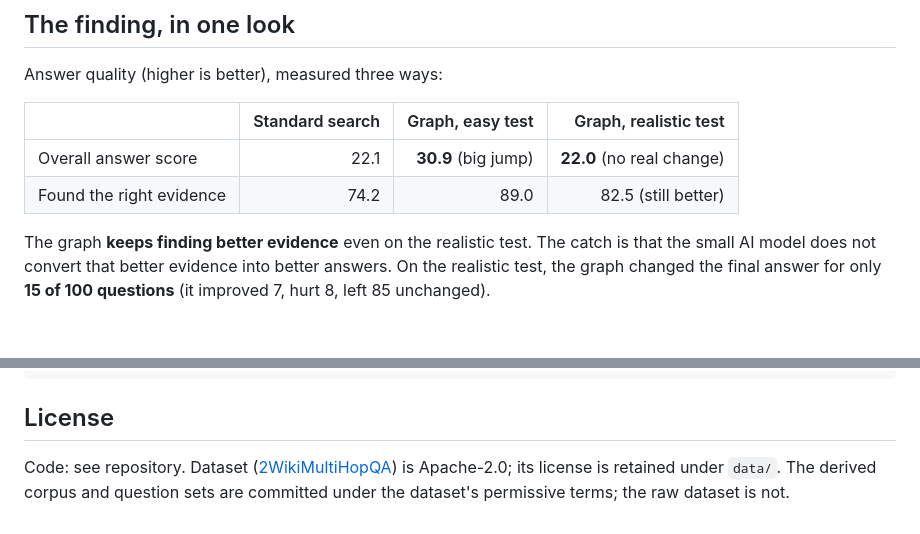
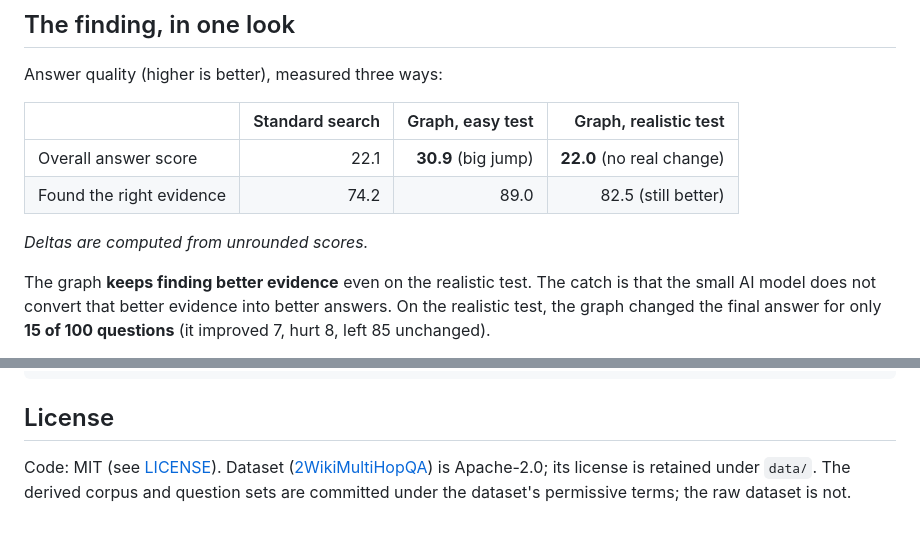
Before and after one commit to rkendev/kg-rag-multihop, a Markdown page: README.md, 2 parts joined by grey strips. Rendered like a GitHub page; blank space fills up the shorter version.

Commit message:
README: MIT license section, CI badge, unrounded-delta note

```diff
--- a/README.md
+++ b/README.md
@@ -36,6 +38,8 @@ Answer quality (higher is better), measured three ways:
 |---|---:|---:|---:|
 | Overall answer score | 22.1 | **30.9** (big jump) | **22.0** (no real change) |
 | Found the right evidence | 74.2 | 89.0 | 82.5 (still better) |
+
+*Deltas are computed from unrounded scores.*
 
 The graph **keeps finding better evidence** even on the realistic test. The catch is that the small AI model does not convert that better evidence into better answers. On the realistic test, the graph changed the final answer for only **15 of 100 questions** (it improved 7, hurt 8, left 85 unchanged).
 
@@ -108,4 +112,4 @@ just verify-kgrag     # deterministic recompute + fairness check
 
 ## License
 
-Code: see repository. Dataset ([2WikiMultiHopQA](https://github.com/Alab-NII/2wikimultihop)) is Apache-2.0; its license is retained under `data/`. The derived corpus and question sets are committed under the dataset's permissive terms; the raw dataset is not.
+Code: MIT (see [LICENSE](LICENSE)). Dataset ([2WikiMultiHopQA](https://github.com/Alab-NII/2wikimultihop)) is Apache-2.0; its license is retained under `data/`. The derived corpus and question sets are committed under the dataset's permissive terms; the raw dataset is not.
```
Also changed, not shown: other parts of README.md (+2 -0 lines).
